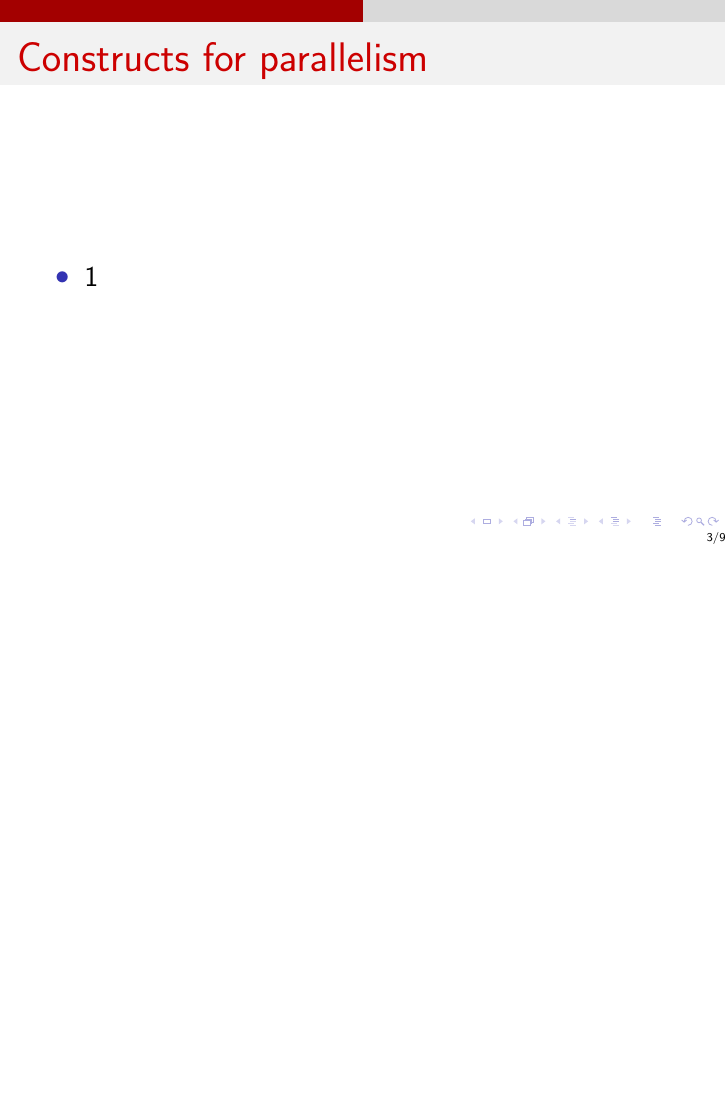
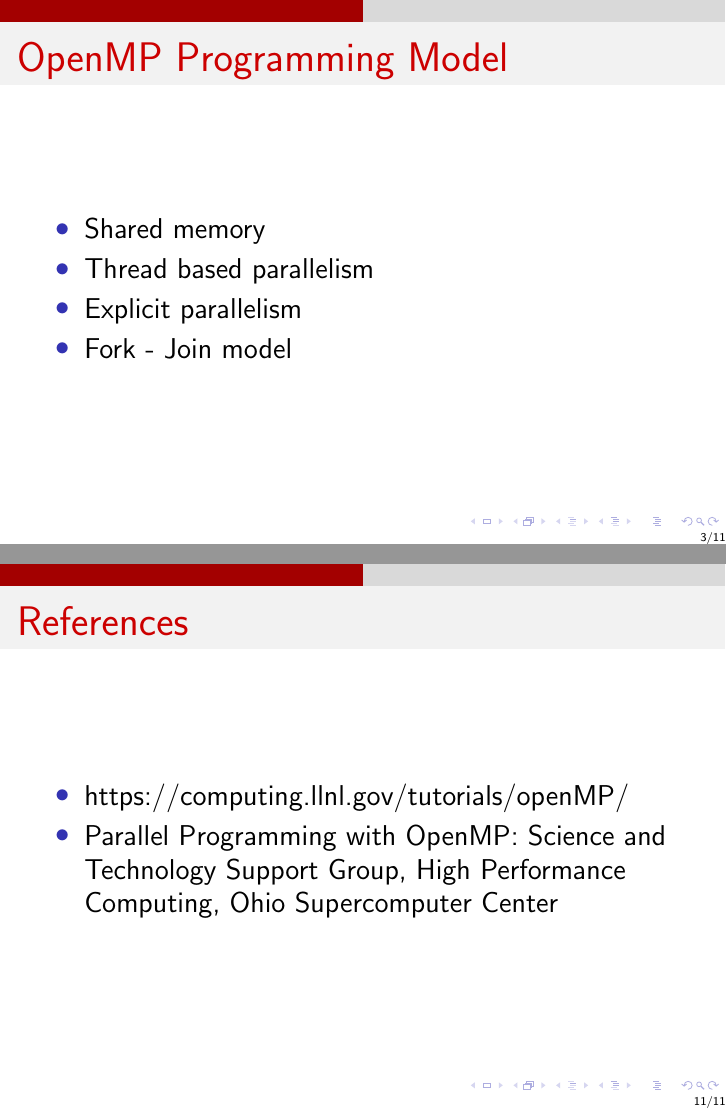
Before and after one commit to raghesh/mypresentations, LaTeX slides (openmp/openmp.tex): page 3 of 9 before the commit and pages 3 and 11 of 11 after it, the two joined at a grey line, the shorter picture padded with empty space. Compiled offline with pdfLaTeX.

Commit message:
Some more updates to openmp.tex

```diff
--- a/openmp/openmp.tex
+++ b/openmp/openmp.tex
@@ -36,6 +42,16 @@
 \end{frame}
 
 % slide
+\begin{frame}{OpenMP Programming Model}
+\begin{itemize}
+\item Shared memory
+\item Thread based parallelism
+\item Explicit parallelism
+\item Fork - Join model
+\end{itemize}
+\end{frame}
+
+
+% slide
 \begin{frame}{Constructs for parallelism }
 \begin{itemize}
-\item 1
@@ -89,4 +108,13 @@
 \end{itemize}
 \end{frame}
 
+% slide
+\begin{frame}{References}
+\begin{itemize}
+\item https://computing.llnl.gov/tutorials/openMP/
+\item Parallel Programming with OpenMP: Science and Technology Support Group, High Performance Computing, Ohio Supercomputer Center
+\end{itemize}
+\end{frame}
+
+
 \end{document}
```
Also changed, not shown: openmp/openmp.tex (11 more changed lines).
